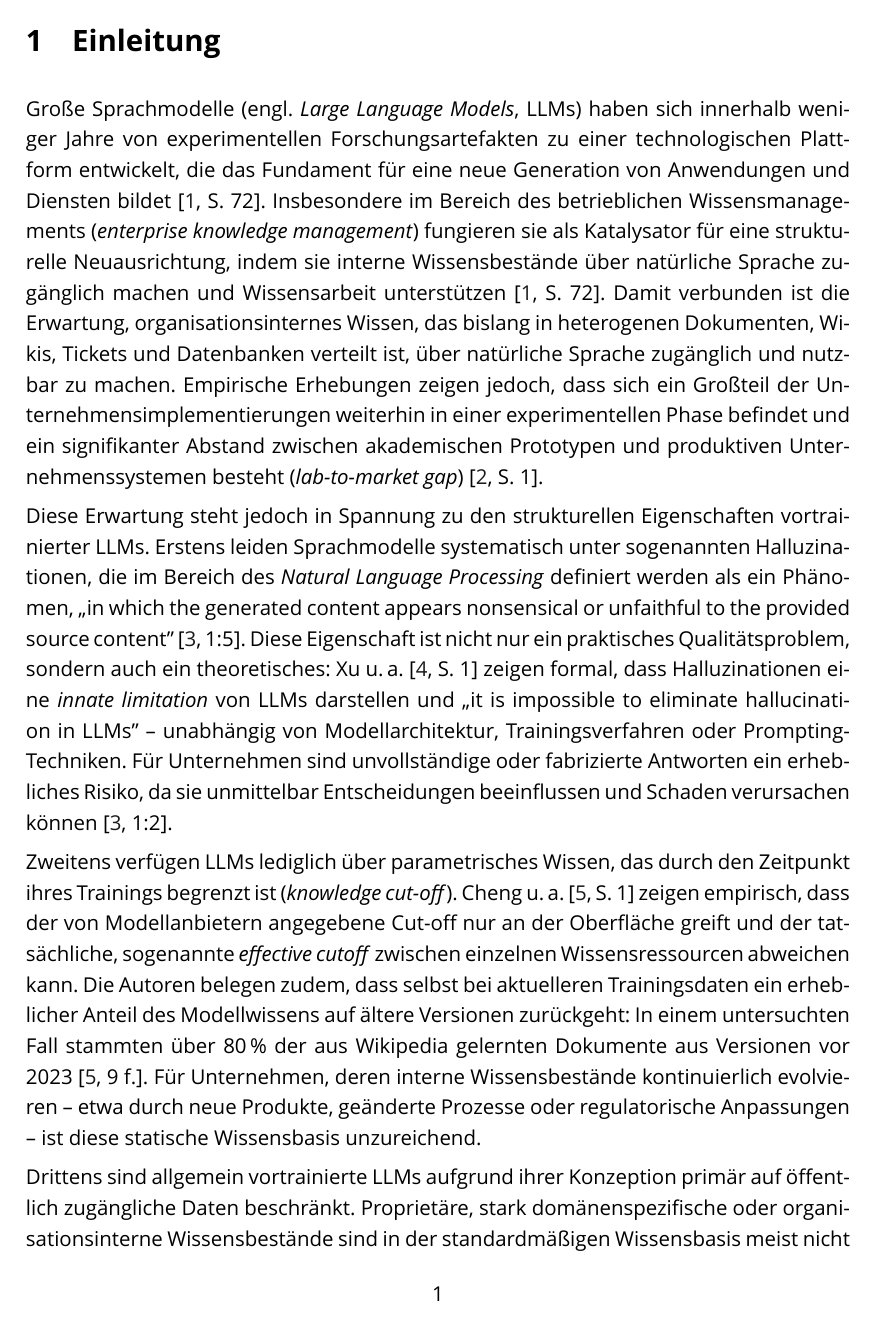
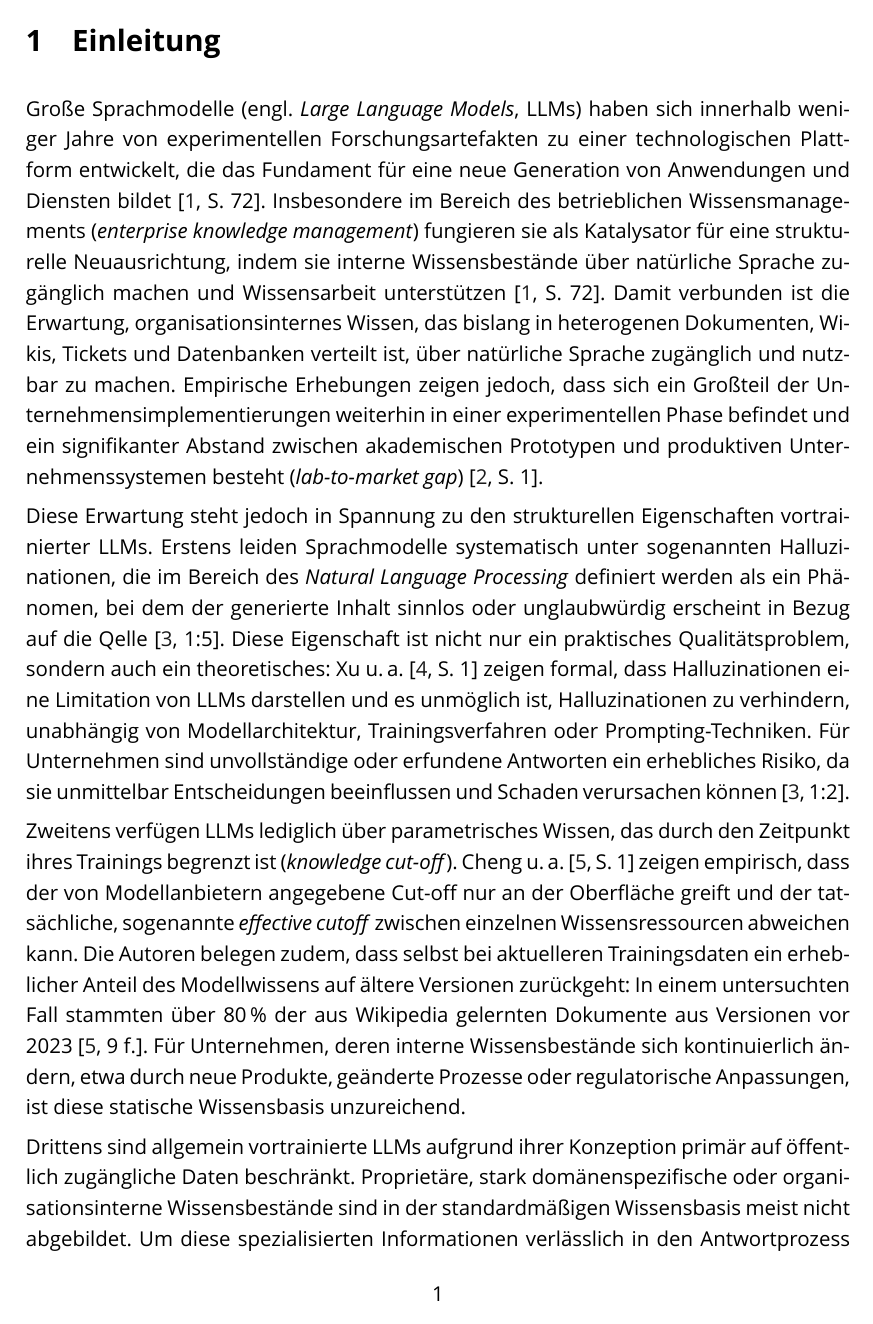
Before and after one commit to Taubsi004/Studiarbeit-RAG-und-Finetuning, a LaTeX document (main.tex, which reads Kapitel/01_Einleitung.tex): page 4 of 33. Compiled offline with XeLaTeX; a missing font is replaced by an installed copy or a similar font.

Commit message:
introduction finalized

```diff
--- a/Kapitel/01_Einleitung.tex
+++ b/Kapitel/01_Einleitung.tex
@@ -6,34 +6,15 @@ die das Fundament für eine neue Generation von Anwendungen und Diensten bildet
 Insbesondere im Bereich des betrieblichen Wissensmanagements (\textit{enterprise knowledge management})
 fungieren sie als Katalysator für eine strukturelle Neuausrichtung, indem sie interne
 Wissensbestände über natürliche Sprache zugänglich machen und Wissensarbeit unterstützen
-\autocite[72]{OLeary.2024}. Damit verbunden ist die Erwartung, organisationsinternes Wissen, das bislang in heterogenen
-Dokumenten, Wikis, Tickets und Datenbanken verteilt ist, über natürliche Sprache zugänglich
-und nutzbar zu machen.
-Empirische Erhebungen zeigen jedoch, dass sich ein Großteil
-der Unternehmensimplementierungen weiterhin in einer experimentellen Phase befindet
-und ein signifikanter Abstand zwischen akademischen Prototypen und produktiven
-Unternehmenssystemen besteht (\textit{lab-to-market gap}) \autocite[1]{Karakurt.2026}.
+\autocite[72]{OLeary.2024}. Damit verbunden ist die Erwartung, organisationsinternes Wissen, das bislang in heterogenen Dokumenten, Wikis, Tickets und Datenbanken verteilt ist, über natürliche Sprache zugänglich und nutzbar zu machen. Empirische Erhebungen zeigen jedoch, dass sich ein Großteil der Unternehmensimplementierungen weiterhin in einer experimentellen Phase befindet und ein signifikanter Abstand zwischen akademischen Prototypen und produktiven Unternehmenssystemen besteht (\textit{lab-to-market gap}) \autocite[1]{Karakurt.2026}.
 
 Diese Erwartung steht jedoch in Spannung zu den strukturellen Eigenschaften vortrainierter
 LLMs. Erstens leiden Sprachmodelle systematisch unter sogenannten Halluzinationen,
-die im Bereich des \textit{Natural Language Processing} definiert werden als ein Phänomen,
-,,in which the generated content appears nonsensical or unfaithful to the provided
-source content'' \autocite[1:5]{Huang.2024}.
-Diese Eigenschaft ist nicht nur ein praktisches Qualitätsproblem, sondern auch ein
-theoretisches: \textcite[1]{Xu.2025} zeigen formal, dass Halluzinationen eine
-\textit{innate limitation} von LLMs darstellen und ,,it is impossible to eliminate
-hallucination in LLMs'' -- unabhängig von Modellarchitektur, Trainingsverfahren oder
-Prompting-Techniken. Für Unternehmen sind unvollständige oder fabrizierte Antworten ein
-erhebliches Risiko, da sie unmittelbar Entscheidungen beeinflussen und Schaden verursachen können \autocite[1:2]{Huang.2024}.
+die im Bereich des \textit{Natural Language Processing} definiert werden als ein Phänomen, bei dem der generierte Inhalt sinnlos oder unglaubwürdig erscheint in Bezug auf die Qelle \autocite[1:5]{Huang.2024}.
+Diese Eigenschaft ist nicht nur ein praktisches Qualitätsproblem, sondern auch ein  theoretisches: \textcite[1]{Xu.2025} zeigen formal, dass Halluzinationen eine
+Limitation von LLMs darstellen und es unmöglich ist, Halluzinationen zu verhindern, unabhängig von Modellarchitektur, Trainingsverfahren oder Prompting-Techniken. Für Unternehmen sind unvollständige oder erfundene Antworten ein erhebliches Risiko, da sie unmittelbar Entscheidungen beeinflussen und Schaden verursachen können \autocite[1:2]{Huang.2024}.
 
-Zweitens verfügen LLMs lediglich über parametrisches Wissen, das durch den Zeitpunkt ihres
-Trainings begrenzt ist (\textit{knowledge cut-off}). \textcite[1]{Cheng.2024} zeigen
-empirisch, dass der von Modellanbietern angegebene Cut-off nur an der Oberfläche
-greift und der tatsächliche, sogenannte \textit{effective cutoff} zwischen einzelnen
-Wissensressourcen abweichen kann. Die Autoren belegen zudem, dass selbst bei aktuelleren Trainingsdaten ein erheblicher Anteil des Modellwissens auf ältere Versionen zurückgeht: In einem untersuchten Fall stammten über 80\,\% der aus Wikipedia
-gelernten Dokumente aus Versionen vor 2023 \autocite[9 f.]{Cheng.2024}. Für Unternehmen, deren interne Wissensbestände kontinuierlich evolvieren -- etwa durch neue Produkte, geänderte Prozesse oder regulatorische Anpassungen -- ist diese statische Wissensbasis unzureichend.
+Zweitens verfügen LLMs lediglich über parametrisches Wissen, das durch den Zeitpunkt ihres  Trainings begrenzt ist (\textit{knowledge cut-off}). \textcite[1]{Cheng.2024} zeigen empirisch, dass der von Modellanbietern angegebene Cut-off nur an der Oberfläche greift und der tatsächliche, sogenannte \textit{effective cutoff} zwischen einzelnen Wissensressourcen abweichen kann. Die Autoren belegen zudem, dass selbst bei aktuelleren Trainingsdaten ein erheblicher Anteil des Modellwissens auf ältere Versionen zurückgeht: In einem untersuchten Fall stammten über 80\,\% der aus Wikipedia
+gelernten Dokumente aus Versionen vor 2023 \autocite[9 f.]{Cheng.2024}. Für Unternehmen, deren interne Wissensbestände sich kontinuierlich ändern, etwa durch neue Produkte, geänderte Prozesse oder regulatorische Anpassungen, ist diese statische Wissensbasis unzureichend.
 
-Drittens sind allgemein vortrainierte LLMs aufgrund ihrer Konzeption primär auf
-öffentlich zugängliche Daten beschränkt. Proprietäre, stark domänenspezifische
-oder organisationsinterne Wissensbestände sind in der standardmäßigen Wissensbasis meist
-nicht abgebildet.
+Drittens sind allgemein vortrainierte LLMs aufgrund ihrer Konzeption primär auf öffentlich zugängliche Daten beschränkt. Proprietäre, stark domänenspezifische oder organisationsinterne Wissensbestände sind in der standardmäßigen Wissensbasis meist nicht abgebildet. Um diese spezialisierten Informationen verlässlich in den Antwortprozess einzubinden, werden gesonderter technischer Anpassungsverfahren wie Fine-Tuning oder Re\-trie\-val-Augmented Generation (RAG) benötigt.
@@ -43,7 +21,5 @@ Retrieval-Augmented Generation (RAG).
 Dies betrifft beispielsweise interne Prozessrichtlinien oder standortspezifische Fachdaten. \autocite[vgl.][1]{Balaguer.2024}.
-Hinzu kommt, dass organisationsinternes Wissen in der
-Regel besonderen Anforderungen an Vertraulichkeit, Datenschutz und Auditierbarkeit
-unterliegt, die einer unkontrollierten Übertragung an externe Modellanbieter entgegenstehen.
+Hinzu kommt, dass organisationsinternes Wissen in der Regel besonderen Anforderungen an Vertraulichkeit, Datenschutz und Auditierbarkeit unterliegt, die einer unkontrollierten Übertragung an externe Modellanbieter entgegenstehen.
 
 {\emergencystretch=1em
 Zur Adressierung dieser Defizite haben sich in Forschung und Praxis zwei do\-mi\-nan\-te
```
Also changed, not shown: Kapitel/01_Einleitung.tex (40 more changed lines).
